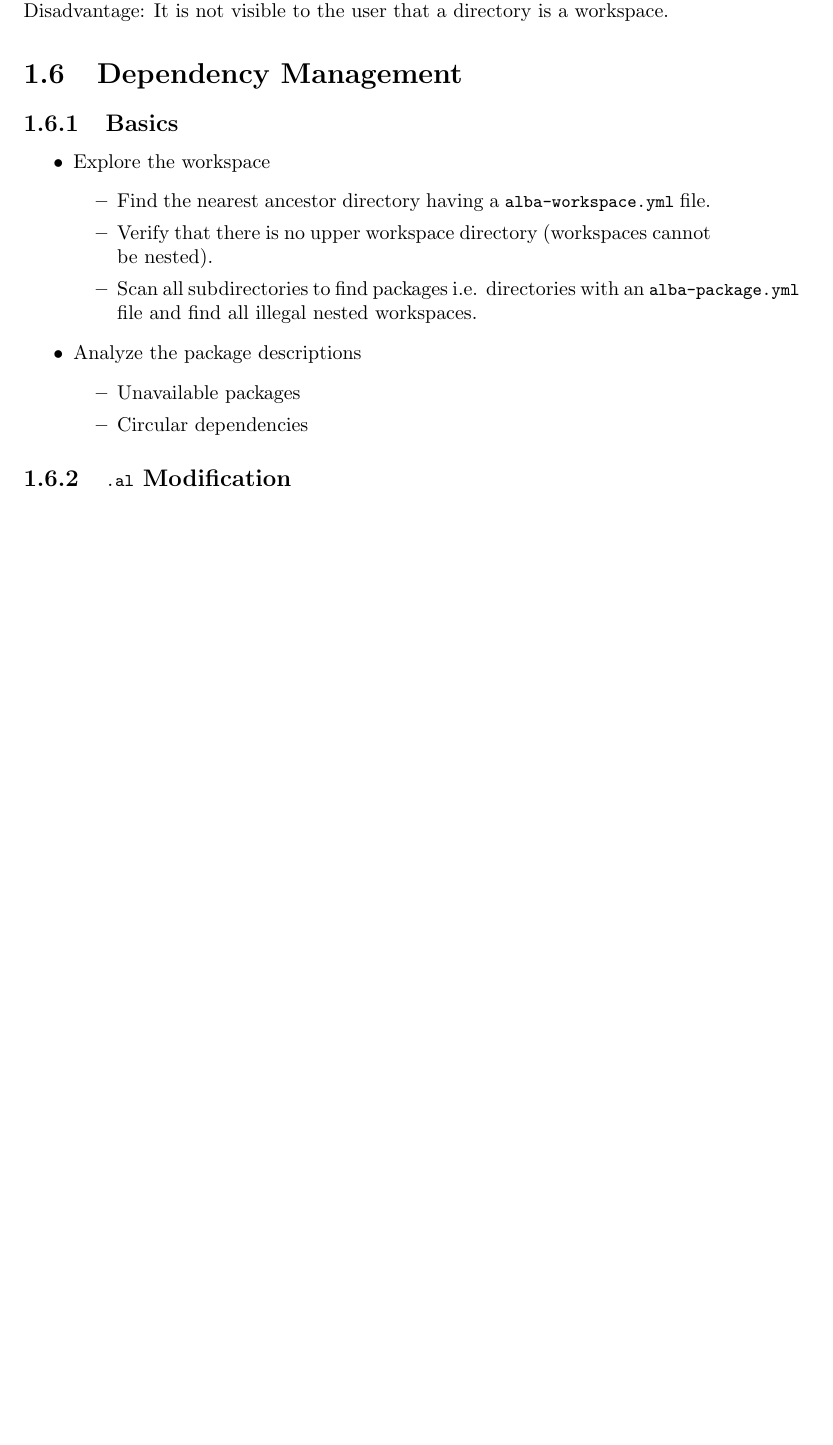
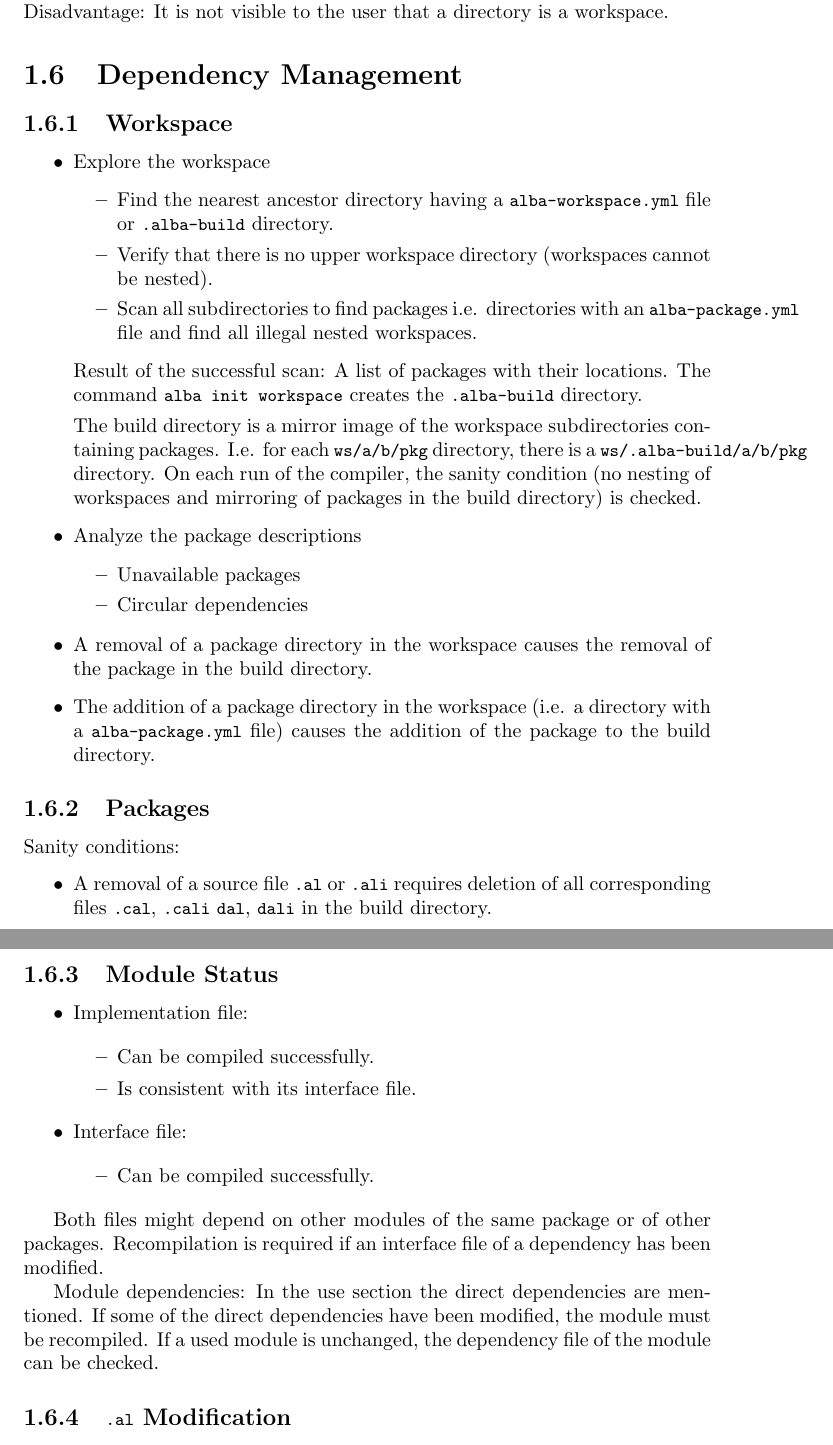
Before and after one commit to hbr/tex_alba_design, a LaTeX thesis (main_alba_design.tex, which reads basics.tex): part of page 10 of 154 before the commit and two parts of pages 10 and 11 of 155 after it, the two joined at a grey line, cut so that both start at the same text, the shorter picture padded with empty space. Compiled offline with pdfLaTeX.

Commit message:
Added to dependency management / workspace
	modified:   basics.tex

```diff
--- a/basics.tex
+++ b/basics.tex
@@ -279,7 +279,7 @@ directory is a workspace.
 \section{Dependency Management}
 
 
-\subsection{Basics}
+\subsection{Workspace}
 
 \begin{itemize}
 
@@ -287,7 +287,7 @@ directory is a workspace.
   \begin{itemize}
 
   \item Find the nearest ancestor directory having a {\tt\small
-      alba-workspace.yml} file.
+      alba-workspace.yml} file or \code{.alba-build} directory.
 
   \item Verify that there is no upper workspace directory (workspaces cannot
     be nested).
@@ -296,12 +296,87 @@ directory is a workspace.
     {\tt\small alba-package.yml} file and find all illegal nested workspaces.
   \end{itemize}
 
+
+  Result of the successful scan: A list of packages with their locations. The
+  command \code{alba init workspace} creates the \code{.alba-build} directory.
+
+  The build directory is a mirror image of the workspace subdirectories
+  containing packages. I.e. for each \code{ws/a/b/pkg} directory, there is a
+  \code{ws/.alba-build/a/b/pkg} directory. On each run of the compiler, the
+  sanity condition (no nesting of workspaces and mirroring of packages in the
+  build directory) is checked.
+
+
+
 \item Analyze the package descriptions
   \begin{itemize}
   \item Unavailable packages
   \item Circular dependencies
   \end{itemize}
 \end{itemize}
+
+
+\begin{itemize}
+
+\item A removal of a package directory in the workspace causes the removal of
+  the package in the build directory.
+
+\item The addition of a package directory in the workspace (i.e. a directory
+  with a \code{alba-package.yml} file) causes the addition of the package to
+  the build directory.
+
+\end{itemize}
+
+
+
+\subsection{Packages}
+
+Sanity conditions:
+\begin{itemize}
+
+\item A removal of a source file \code{.al} or \code{.ali} requires deletion
+  of all corresponding files \code{.cal}, \code{.cali} \code{dal}, \code{dali}
+  in the build directory.
+
+\end{itemize}
+
+
+\subsection{Module Status}
+
+\begin{itemize}
+
+\item Implementation file:
+
+  \begin{itemize}
+
+  \item Can be compiled successfully.
+
+  \item Is consistent with its interface file.
+
+  \end{itemize}
+
+\item Interface file:
+
+  \begin{itemize}
+  \item Can be compiled successfully.
+  \end{itemize}
+
+\end{itemize}
+
+
+Both files might depend on other modules of the same package or of other
+packages. Recompilation is required if an interface file of a dependency has
+been modified.
+
+
+Module dependencies: In the use section the direct dependencies are
+mentioned. If some of the direct dependencies have been modified, the module
+must be recompiled. If a used module is unchanged, the dependency file of the
+module can be checked.
+
+
+
+
 
 \subsection{\code{.al} Modification}
 
```
